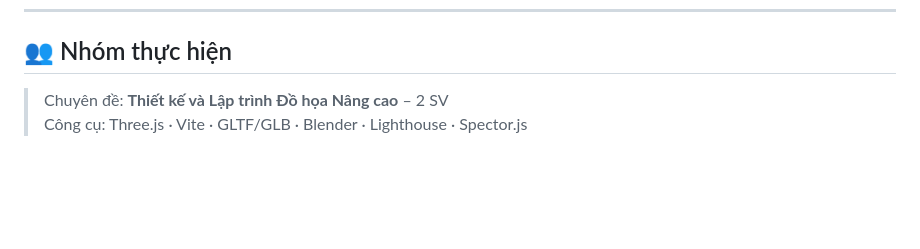
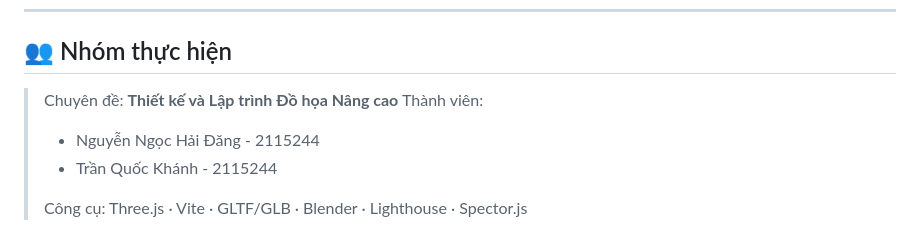
Before and after one commit to Trqkhanh17/3DWeb, a Markdown page: README.md, the part around the change. Rendered like a GitHub page; blank space fills up the shorter version.

Commit message:
chore: add name student in readme file

```diff
--- a/README.md
+++ b/README.md
@@ -179,5 +179,10 @@ Thư mục `dist/` chứa toàn bộ static files, có thể deploy lên **GitHu
 
 ## 👥 Nhóm thực hiện
 
-> Chuyên đề: **Thiết kế và Lập trình Đồ họa Nâng cao** – 2 SV
+> Chuyên đề: **Thiết kế và Lập trình Đồ họa Nâng cao**
+> Thành viên:
+>
+> - Nguyễn Ngọc Hải Đăng - 2115244
+> - Trần Quốc Khánh - 2115244
+>
 > Công cụ: Three.js · Vite · GLTF/GLB · Blender · Lighthouse · Spector.js
```
